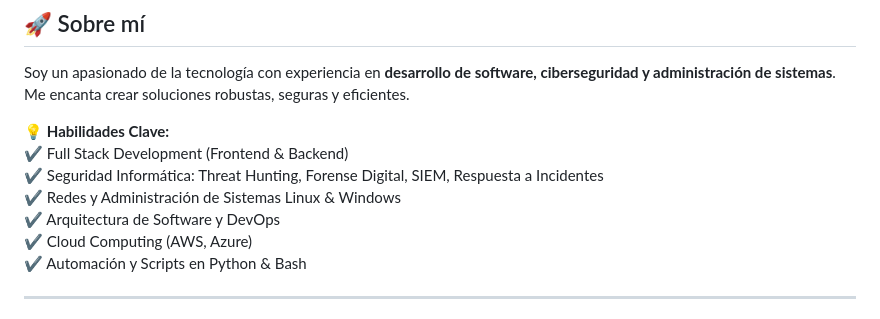
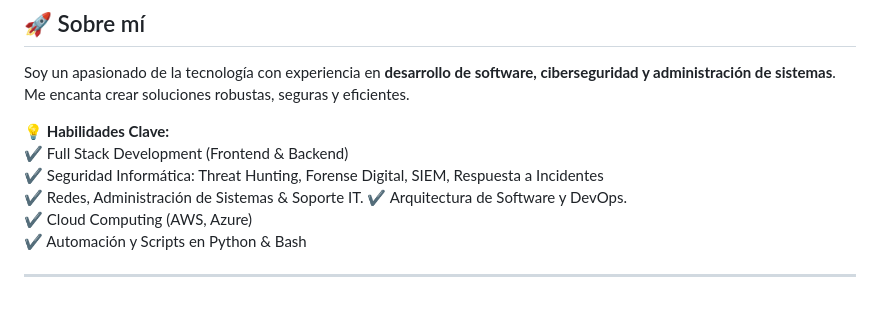
Before and after one commit to MisterLemus/MisterLemus, a Markdown page: README.md, the part around the change. GitHub-like rendering.

```diff
--- a/README.md
+++ b/README.md
@@ -22,8 +22,8 @@ Soy un apasionado de la tecnología con experiencia en **desarrollo de software,
 💡 **Habilidades Clave:**
 ✔ Full Stack Development (Frontend & Backend)
 ✔ Seguridad Informática: Threat Hunting, Forense Digital, SIEM, Respuesta a Incidentes
-✔ Redes y Administración de Sistemas Linux & Windows
-✔ Arquitectura de Software y DevOps
+✔ Redes, Administración de Sistemas & Soporte IT.
+✔ Arquitectura de Software y DevOps.
 ✔ Cloud Computing (AWS, Azure)
 ✔ Automación y Scripts en Python & Bash
 
```
